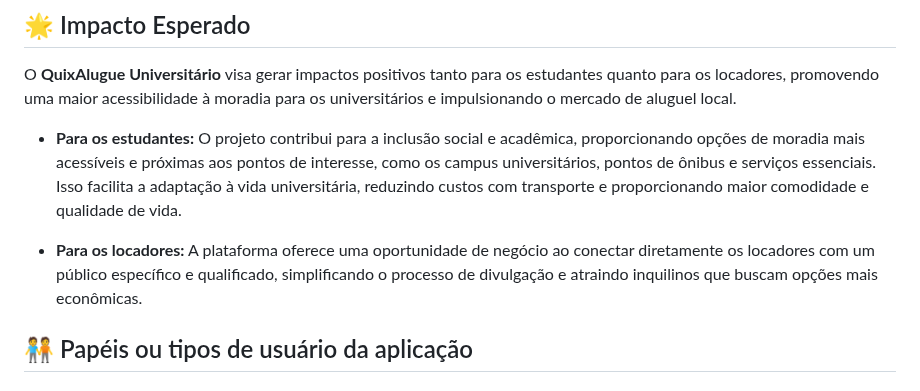
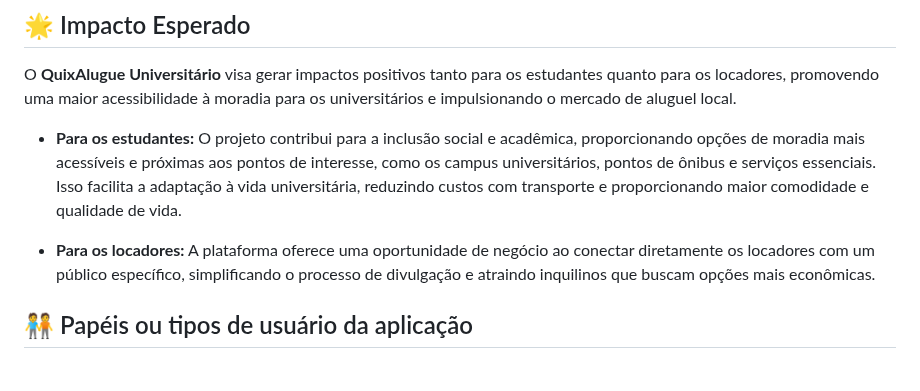
Before and after one commit to edinaldoGit/projeto-final-de-web, a Markdown page: README.md, the part around the change. GitHub-like rendering.

```diff
--- a/README.md
+++ b/README.md
@@ -19,7 +19,7 @@ O **QuixAlugue Universitário** visa gerar impactos positivos tanto para os estu
 
   - **Para os estudantes:** O projeto contribui para a inclusão social e acadêmica, proporcionando opções de moradia mais acessíveis e próximas aos pontos de interesse, como os campus universitários, pontos de ônibus e serviços essenciais. Isso facilita a adaptação à vida universitária, reduzindo custos com transporte e proporcionando maior comodidade e qualidade de vida.
 
-  - **Para os locadores:** A plataforma oferece uma oportunidade de negócio ao conectar diretamente os locadores com um público específico e qualificado, simplificando o processo de divulgação e atraindo inquilinos que buscam opções mais econômicas.
+  - **Para os locadores:** A plataforma oferece uma oportunidade de negócio ao conectar diretamente os locadores com um público específico, simplificando o processo de divulgação e atraindo inquilinos que buscam opções mais econômicas.
 
 ## :people_holding_hands: Papéis ou tipos de usuário da aplicação
 
```
